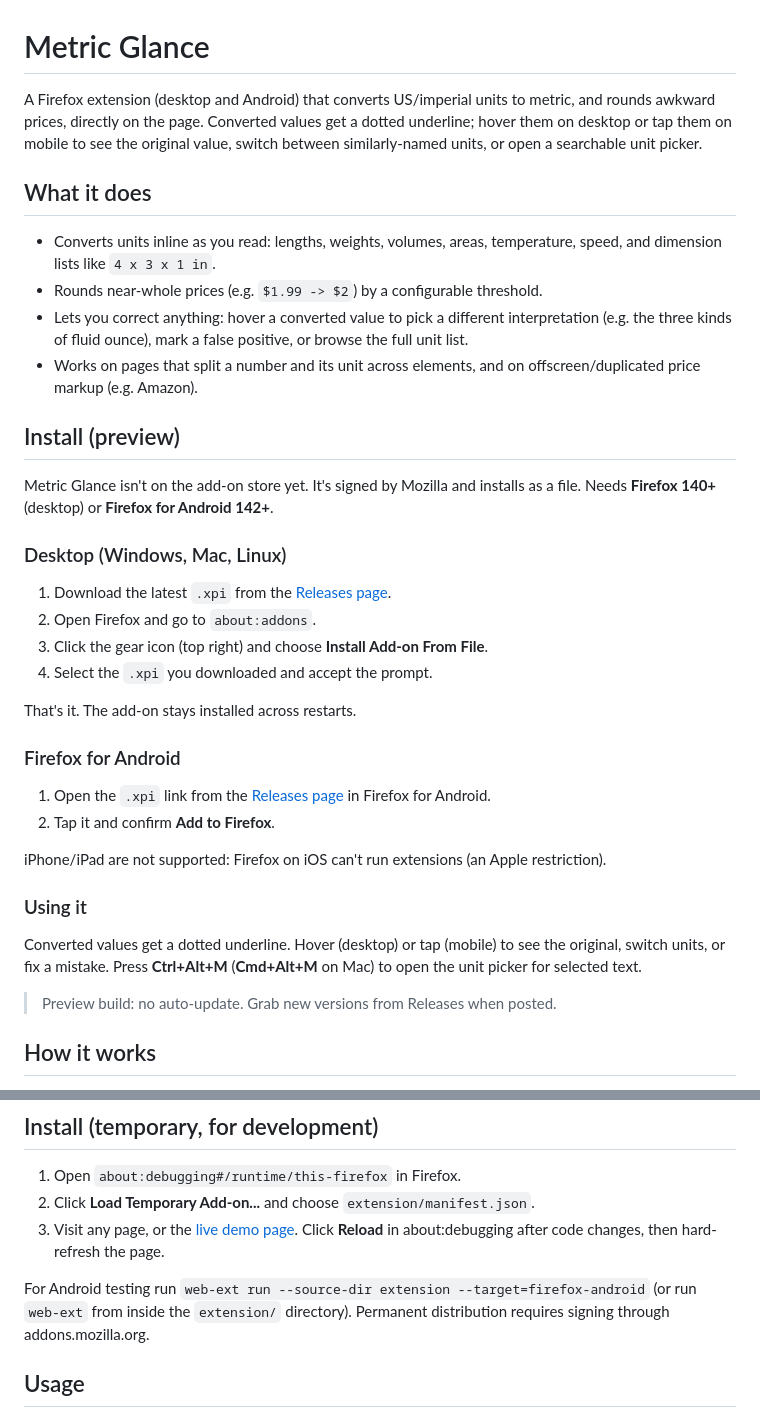
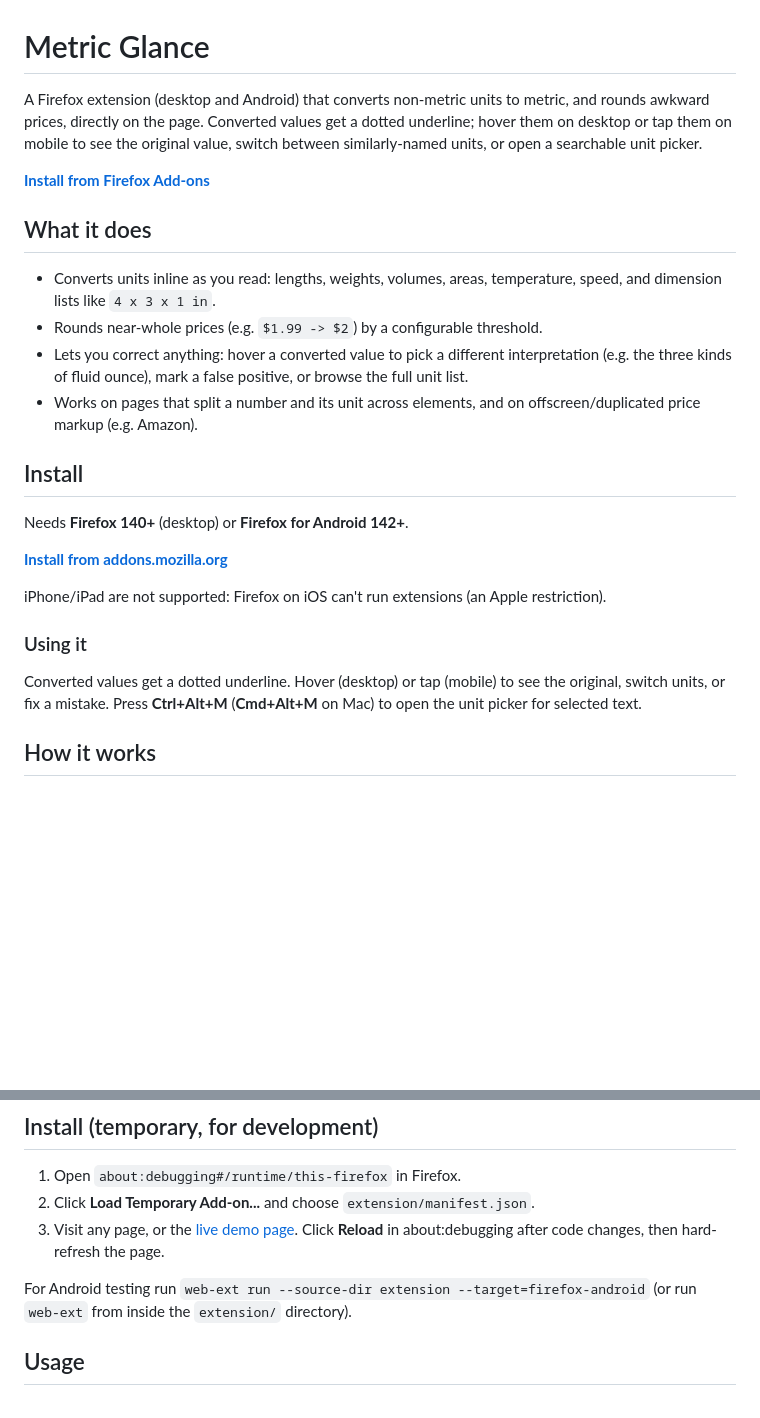
Before and after one commit to ja-ortiz-uniandes/metric-glance, a Markdown page: README.md, 2 parts joined by grey strips. GitHub-like rendering; blank space fills up the shorter version.

Commit message:
docs: update README with AMO link, privacy policy, current file layout

```diff
--- a/README.md
+++ b/README.md
@@ -1,6 +1,8 @@
 # Metric Glance
 
-A Firefox extension (desktop and Android) that converts US/imperial units to metric, and rounds awkward prices, directly on the page. Converted values get a dotted underline; hover them on desktop or tap them on mobile to see the original value, switch between similarly-named units, or open a searchable unit picker.
+A Firefox extension (desktop and Android) that converts non-metric units to metric, and rounds awkward prices, directly on the page. Converted values get a dotted underline; hover them on desktop or tap them on mobile to see the original value, switch between similarly-named units, or open a searchable unit picker.
+
+**[Install from Firefox Add-ons](https://addons.mozilla.org/en-US/firefox/addon/metric-glance/)**
 
 ## What it does
 
@@ -9,31 +11,17 @@ A Firefox extension (desktop and Android) that converts US/imperial units to met
 - Lets you correct anything: hover a converted value to pick a different interpretation (e.g. the three kinds of fluid ounce), mark a false positive, or browse the full unit list.
 - Works on pages that split a number and its unit across elements, and on offscreen/duplicated price markup (e.g. Amazon).
 
-## Install (preview)
+## Install
 
-Metric Glance isn't on the add-on store yet. It's signed by Mozilla and installs as a file. Needs **Firefox 140+** (desktop) or **Firefox for Android 142+**.
+Needs **Firefox 140+** (desktop) or **Firefox for Android 142+**.
 
-### Desktop (Windows, Mac, Linux)
-
-1. Download the latest `.xpi` from the [Releases page](https://github.com/ja-ortiz-uniandes/metric-glance/releases).
-2. Open Firefox and go to `about:addons`.
-3. Click the gear icon (top right) and choose **Install Add-on From File**.
-4. Select the `.xpi` you downloaded and accept the prompt.
-
-That's it. The add-on stays installed across restarts.
-
-### Firefox for Android
-
-1. Open the `.xpi` link from the [Releases page](https://github.com/ja-ortiz-uniandes/metric-glance/releases) in Firefox for Android.
-2. Tap it and confirm **Add to Firefox**.
+**[Install from addons.mozilla.org](https://addons.mozilla.org/en-US/firefox/addon/metric-glance/)**
 
 iPhone/iPad are not supported: Firefox on iOS can't run extensions (an Apple restriction).
 
 ### Using it
 
 Converted values get a dotted underline. Hover (desktop) or tap (mobile) to see the original, switch units, or fix a mistake. Press **Ctrl+Alt+M** (**Cmd+Alt+M** on Mac) to open the unit picker for selected text.
-
-> Preview build: no auto-update. Grab new versions from Releases when posted.
 
 ## How it works
 
@@ -47,7 +35,7 @@ Detection today is a **deterministic regex engine**, not a model. For each block
 2. Click **Load Temporary Add-on...** and choose `extension/manifest.json`.
 3. Visit any page, or the [live demo page](https://ja-ortiz-uniandes.github.io/metric-glance/). Click **Reload** in about:debugging after code changes, then hard-refresh the page.
 
-For Android testing run `web-ext run --source-dir extension --target=firefox-android` (or run `web-ext` from inside the `extension/` directory). Permanent distribution requires signing through addons.mozilla.org.
+For Android testing run `web-ext run --source-dir extension --target=firefox-android` (or run `web-ext` from inside the `extension/` directory).
 
 ## Usage
 
```
Also changed, not shown: other parts of README.md (+6 -1 lines).
